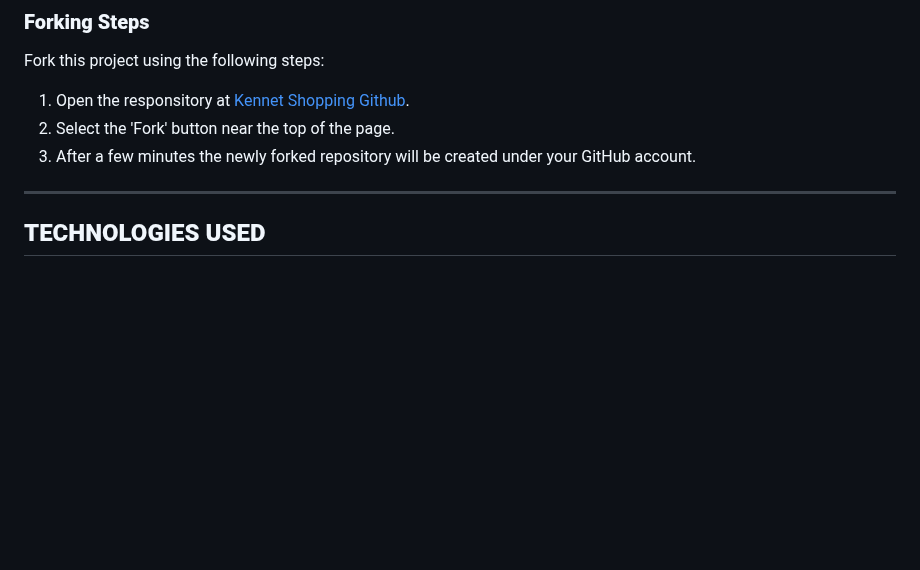
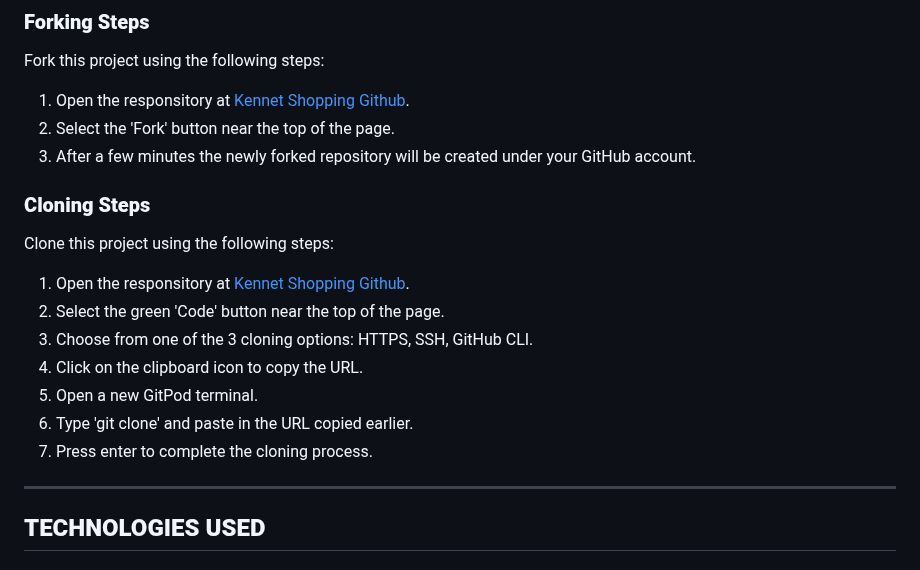
Before and after one commit to k-nadia/project-1, a Markdown page: README.md, the part around the change. GitHub-like rendering; blank space fills up the shorter version.

Commit message:
Add 'Cloning Steps' instructions to 'Deployment' section of README.md

```diff
--- a/README.md
+++ b/README.md
@@ -235,6 +235,17 @@ Fork this project using the following steps:
 2. Select the 'Fork' button near the top of the page.
 3. After a few minutes the newly forked repository will be created under your GitHub account.
 
+### **Cloning Steps**
+
+Clone this project using the following steps:
+1. Open the responsitory at [Kennet Shopping Github](https://github.com/k-nadia/project-1).
+2. Select the green 'Code' button near the top of the page.
+3. Choose from one of the 3 cloning options: HTTPS, SSH, GitHub CLI.
+4. Click on the clipboard icon to copy the URL.
+5. Open a new GitPod terminal.
+6. Type 'git clone' and paste in the URL copied earlier.
+7. Press enter to complete the cloning process.
+
 <hr>
 
 ## **TECHNOLOGIES USED**
```
